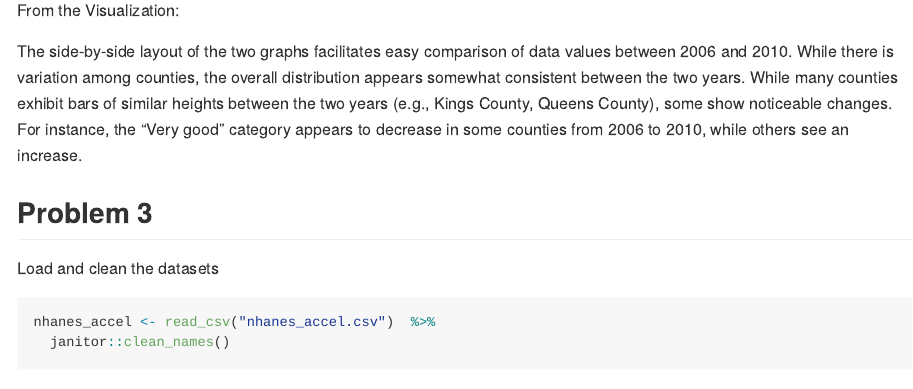
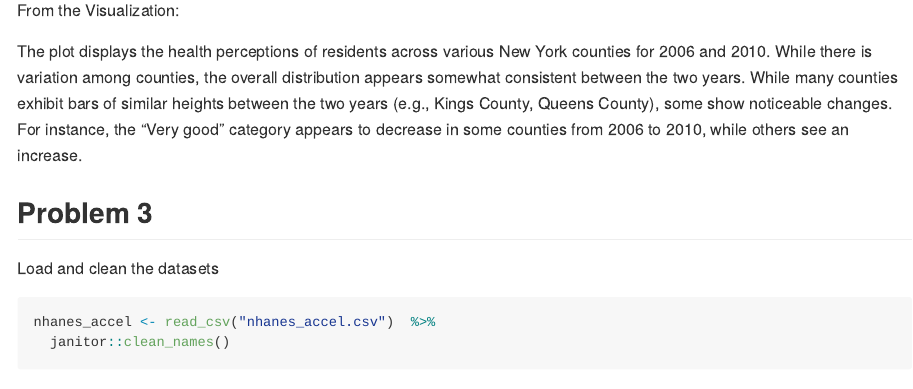
Before and after one commit to ZhezhengJin/p8105_hw3_zj2358, an R Markdown document (p8105_hw3_zj2358.Rmd): the page in a window 1100 px wide, from 4710 px down. Rendered offline with R 4.5, knitr and Pandoc, with nearby package versions; some code elsewhere in the file could not run offline; long lines of code are wrapped; column names are cleaned by a stand-in for the janitor package.

Commit message:
revised plot description

```diff
--- a/p8105_hw3_zj2358.Rmd
+++ b/p8105_hw3_zj2358.Rmd
@@ -205,7 +205,7 @@ plot_2006 + plot_2010
 
 From the Visualization:
 
-The side-by-side layout of the two graphs facilitates easy comparison of data values between 2006 and 2010.
+The plot displays the health perceptions of residents across various New York counties for 2006 and 2010.
 While there is variation among counties, the overall distribution appears somewhat consistent between the two years.
 While many counties exhibit bars of similar heights between the two years (e.g., Kings County, Queens County), some show noticeable changes. For instance, the "Very good" category appears to decrease in some counties from 2006 to 2010, while others see an increase.
 
```
